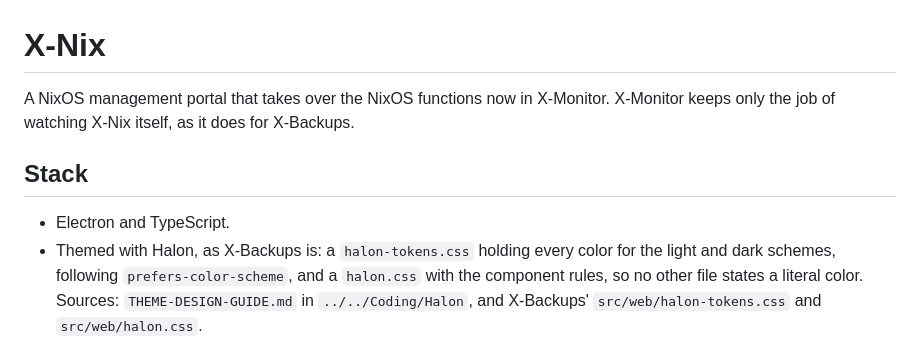
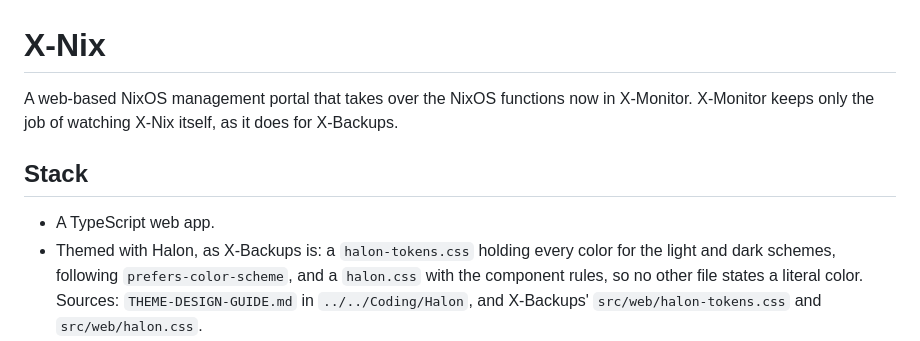
Before and after one commit to x-tech-laboratories/X-Nix, a Markdown page: todo.md, the part around the change. Rendered like a GitHub page.

Commit message:
docs: make the stack a TypeScript web app, not Electron
Assisted-by: Claude Code

```diff
--- a/todo.md
+++ b/todo.md
@@ -1,11 +1,11 @@
 # X-Nix
 
-A NixOS management portal that takes over the NixOS functions now in X-Monitor. X-Monitor keeps
+A web-based NixOS management portal that takes over the NixOS functions now in X-Monitor. X-Monitor keeps
 only the job of watching X-Nix itself, as it does for X-Backups.
 
 ## Stack
 
-- Electron and TypeScript.
+- A TypeScript web app.
 - Themed with Halon, as X-Backups is: a `halon-tokens.css` holding every color for the light and
   dark schemes, following `prefers-color-scheme`, and a `halon.css` with the component rules, so no
   other file states a literal color. Sources: `THEME-DESIGN-GUIDE.md` in `../../Coding/Halon`, and
```
